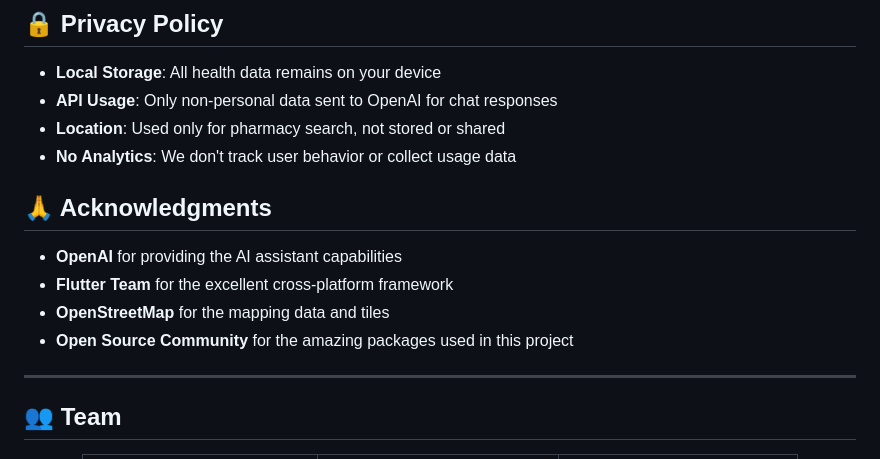
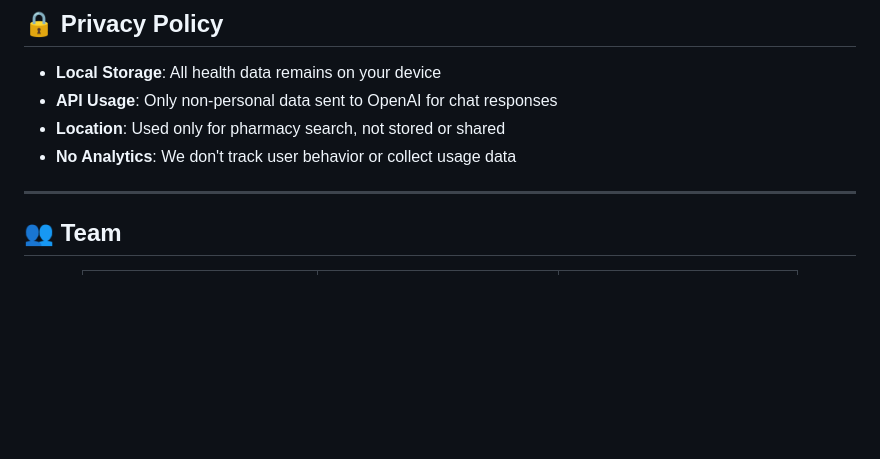
Before and after one commit to fgangi/AkoraApp, a Markdown page: README.md, the part around the change. Rendered like a GitHub page; blank space fills up the shorter version.

Commit message:
Delete acknowledgments from README

```diff
--- a/README.md
+++ b/README.md
@@ -290,13 +290,6 @@ Currently supports:
 - **Location**: Used only for pharmacy search, not stored or shared
 - **No Analytics**: We don't track user behavior or collect usage data
 
-## 🙏 Acknowledgments
-
-- **OpenAI** for providing the AI assistant capabilities
-- **Flutter Team** for the excellent cross-platform framework
-- **OpenStreetMap** for the mapping data and tiles
-- **Open Source Community** for the amazing packages used in this project
-
 ---
 
 ## 👥 Team
```
